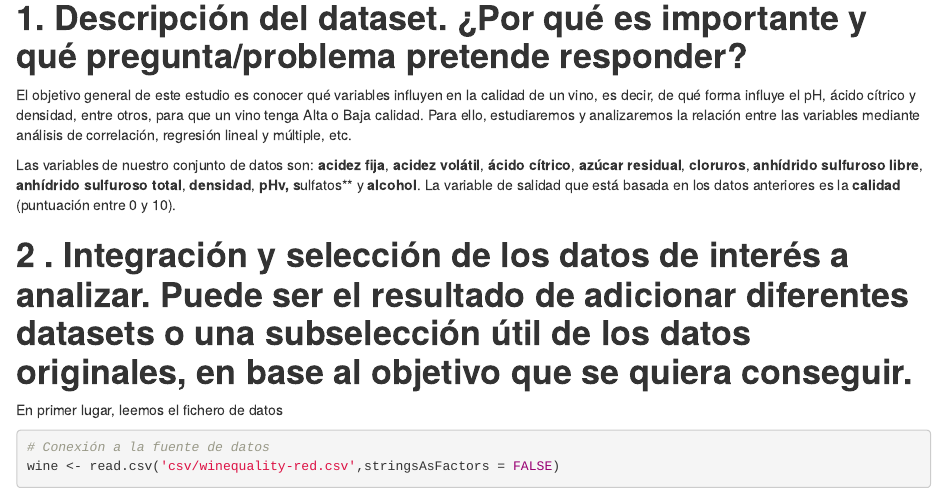
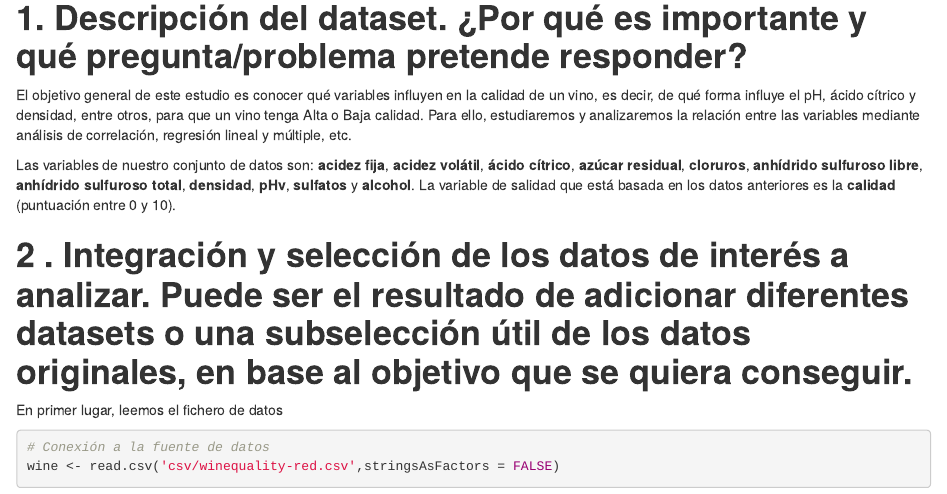
Before and after one commit to sandritascs/UOC-RedWineQuality, an R Markdown document (PRA_2.Rmd): the page in a window 1100 px wide, from 110 px down. The pictures show the output file PRA_2.html that the author committed with the source, opened offline.

Commit message:
Add files via upload

```diff
--- a/PRA_2.Rmd
+++ b/PRA_2.Rmd
@@ -18,7 +18,7 @@ library(corrgram)
 
 El objetivo general de este estudio es conocer qué variables influyen en la calidad de un vino, es decir, de qué forma influye el pH, ácido cítrico y densidad, entre otros, para que un vino tenga Alta o Baja calidad. Para ello, estudiaremos y analizaremos la relación entre las variables mediante análisis de correlación, regresión lineal y múltiple, etc.
 
-Las variables de nuestro conjunto de datos son: **acidez fija**, **acidez volátil**, **ácido cítrico**, **azúcar residual**, **cloruros**, **anhídrido sulfuroso libre**, **anhídrido sulfuroso total**, **densidad**, **pHv, s**ulfatos** y **alcohol**. La variable de salidad que está basada en los datos anteriores es la **calidad** (puntuación entre 0 y 10).
+Las variables de nuestro conjunto de datos son: **acidez fija**, **acidez volátil**, **ácido cítrico**, **azúcar residual**, **cloruros**, **anhídrido sulfuroso libre**, **anhídrido sulfuroso total**, **densidad**, **pHv**, **sulfatos** y **alcohol**. La variable de salidad que está basada en los datos anteriores es la **calidad** (puntuación entre 0 y 10).
 
 
 # **2 . Integración y selección de los datos de interés a analizar. Puede ser el resultado de adicionar diferentes datasets o una subselección útil de los datos originales, en base al objetivo que se quiera conseguir.**
```
Also changed, not shown: PRA_2.html, PRA_2.pdf, PRA_2.Rmd (1 more changed lines).
